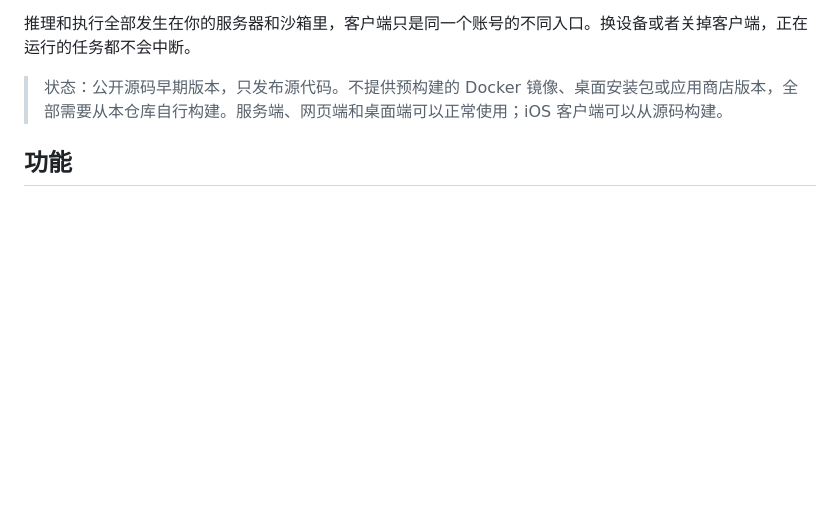
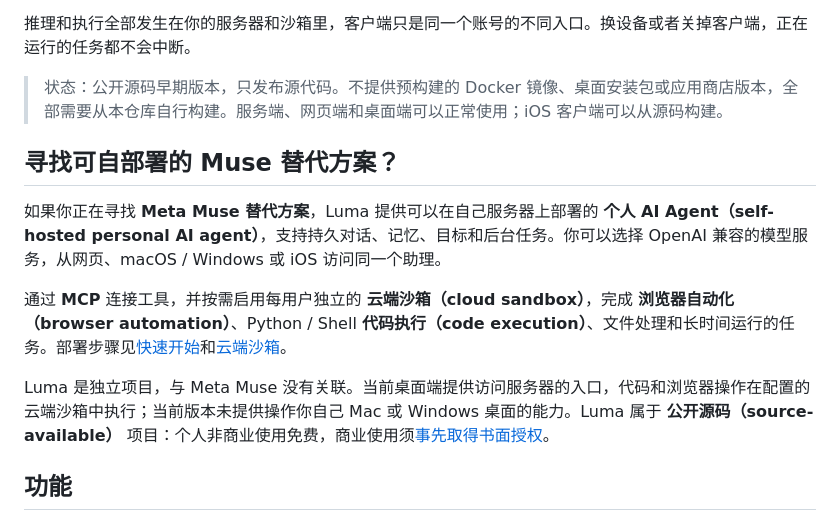
Before and after one commit to meliwanx/luma, a Markdown page: README.zh-CN.md, the part around the change. Drawn GitHub-style; blank space fills up the shorter version.

Commit message:
docs: add Muse discovery guidance and self-hosted assistant keywords

```diff
--- a/README.zh-CN.md
+++ b/README.zh-CN.md
@@ -13,6 +13,14 @@ Luma 是一个可以自己部署的 AI 助理，支持多个客户端。你可
 推理和执行全部发生在你的服务器和沙箱里，客户端只是同一个账号的不同入口。换设备或者关掉客户端，正在运行的任务都不会中断。
 
 > 状态：公开源码早期版本，只发布源代码。不提供预构建的 Docker 镜像、桌面安装包或应用商店版本，全部需要从本仓库自行构建。服务端、网页端和桌面端可以正常使用；iOS 客户端可以从源码构建。
+
+## 寻找可自部署的 Muse 替代方案？
+
+如果你正在寻找 **Meta Muse 替代方案**，Luma 提供可以在自己服务器上部署的 **个人 AI Agent（self-hosted personal AI agent）**，支持持久对话、记忆、目标和后台任务。你可以选择 OpenAI 兼容的模型服务，从网页、macOS / Windows 或 iOS 访问同一个助理。
+
+通过 **MCP** 连接工具，并按需启用每用户独立的 **云端沙箱（cloud sandbox）**，完成 **浏览器自动化（browser automation）**、Python / Shell **代码执行（code execution）**、文件处理和长时间运行的任务。部署步骤见[快速开始](#快速开始docker)和[云端沙箱](#云端沙箱)。
+
+Luma 是独立项目，与 Meta Muse 没有关联。当前桌面端提供访问服务器的入口，代码和浏览器操作在配置的云端沙箱中执行；当前版本未提供操作你自己 Mac 或 Windows 桌面的能力。Luma 属于 **公开源码（source-available）** 项目：个人非商业使用免费，商业使用须[事先取得书面授权](#许可证)。
 
 ## 功能
 
```
Also changed, not shown: README.md (+8 -0 lines).
